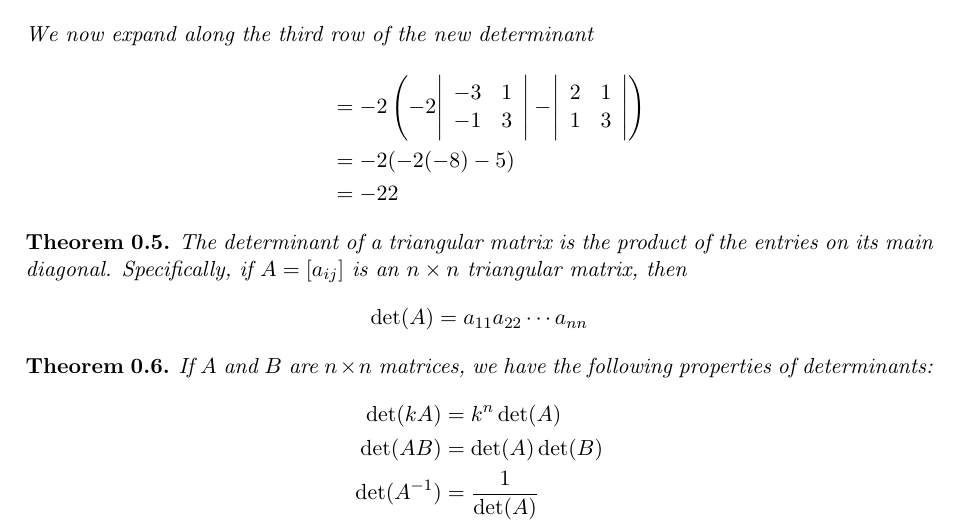
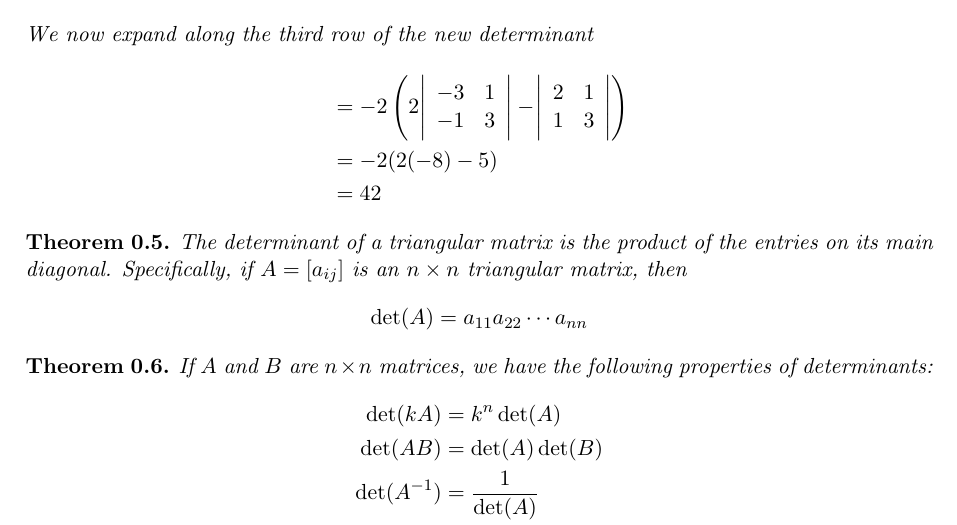
Before and after one commit to lee-suddaby/HDE-Notes-2022-23, a LaTeX document (Honours Differential Equations Notes.tex, which reads sections/revision.tex): part of page 6 of 146, cut so that both start at the same text. Compiled offline with pdfLaTeX.

Commit message:
fix typo

```diff
--- a/sections/revision.tex
+++ b/sections/revision.tex
@@ -51,11 +51,11 @@ Note that, if we are given the choice, then it will make sense to expand along t
 	\begin{align*}
 		\det(A) &= a_{13} C_{13} + a_{23} C_{23} + a_{33} C_{33} + a_{43} C_{43} \\
 		&= 0(C_{13}) + a_{23} C_{23} + 0(C_{33}) + 0(C_{43}) \\
-		&= -2 \abs{\begin{array}{rrr}2 & -3 & 1 \\ 1 & -1 & 3 \\ -2 & 1 & 0 \end{array}}
+		&= -2 \abs{\begin{array}{rrr}2 & -3 & 1 \\ 1 & -1 & 3 \\ 2 & 1 & 0 \end{array}}
 		\intertext{We now expand along the third row of the new determinant}
-		&= -2 \left(-2 \abs{\begin{array}{rr}-3 & 1 \\ -1 & 3 \end{array}} - \abs{\begin{array}{rr}2 & 1 \\ 1 & 3 \end{array}} \right) \\
-		&= -2(-2(-8) - 5) \\
-		&= -22
+		&= -2 \left(2 \abs{\begin{array}{rr}-3 & 1 \\ -1 & 3 \end{array}} - \abs{\begin{array}{rr}2 & 1 \\ 1 & 3 \end{array}} \right) \\
+		&= -2(2(-8) - 5) \\
+		&= 42
 	\end{align*}
 \end{eg}
 
```
Also changed, not shown: Honours Differential Equations Notes.pdf.
